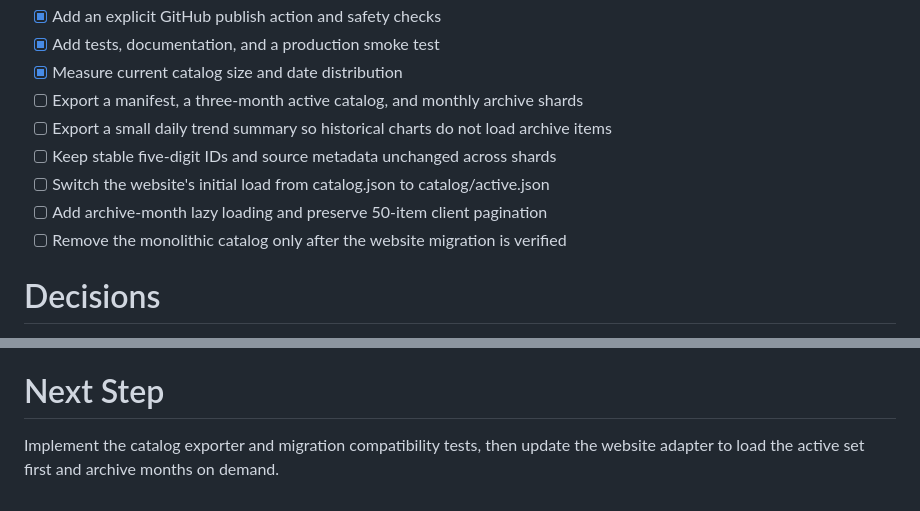
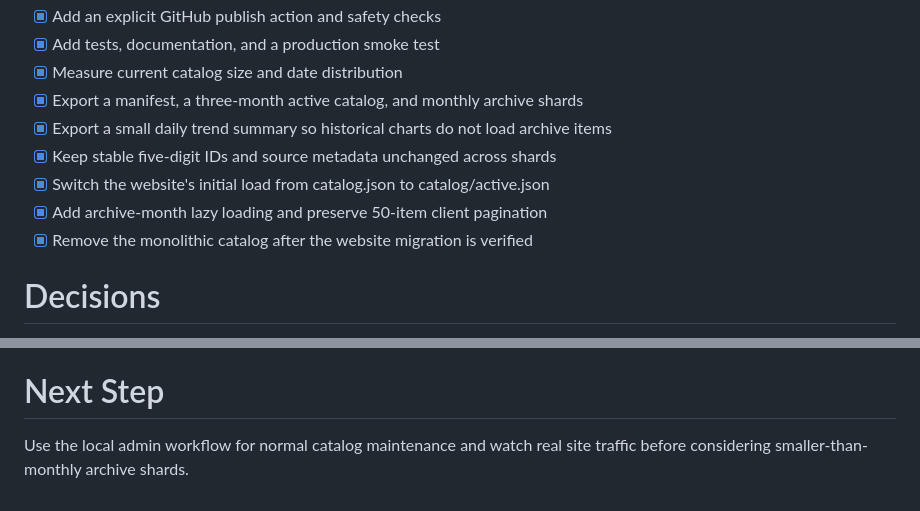
Before and after one commit to Zoean-z/danmaku-meme-finder, a Markdown page: .project-loop/PLAN.md, 2 parts joined by grey strips. GitHub-like rendering.

```diff
--- a/.project-loop/PLAN.md
+++ b/.project-loop/PLAN.md
@@ -38,12 +38,12 @@ monthly archive shards, then make the website load archives only when requested.
 - [x] Add an explicit GitHub publish action and safety checks
 - [x] Add tests, documentation, and a production smoke test
 - [x] Measure current catalog size and date distribution
-- [ ] Export a manifest, a three-month active catalog, and monthly archive shards
-- [ ] Export a small daily trend summary so historical charts do not load archive items
-- [ ] Keep stable five-digit IDs and source metadata unchanged across shards
-- [ ] Switch the website's initial load from catalog.json to catalog/active.json
-- [ ] Add archive-month lazy loading and preserve 50-item client pagination
-- [ ] Remove the monolithic catalog only after the website migration is verified
+- [x] Export a manifest, a three-month active catalog, and monthly archive shards
+- [x] Export a small daily trend summary so historical charts do not load archive items
+- [x] Keep stable five-digit IDs and source metadata unchanged across shards
+- [x] Switch the website's initial load from catalog.json to catalog/active.json
+- [x] Add archive-month lazy loading and preserve 50-item client pagination
+- [x] Remove the monolithic catalog after the website migration is verified
 
 # Decisions
 
@@ -77,5 +77,5 @@ monthly archive shards, then make the website load archives only when requested.
 
 # Next Step
 
-Implement the catalog exporter and migration compatibility tests, then update
-the website adapter to load the active set first and archive months on demand.
+Use the local admin workflow for normal catalog maintenance and watch real site
+traffic before considering smaller-than-monthly archive shards.
```
Also changed, not shown: PROJECT_STATUS.md (+10 -0 lines).
